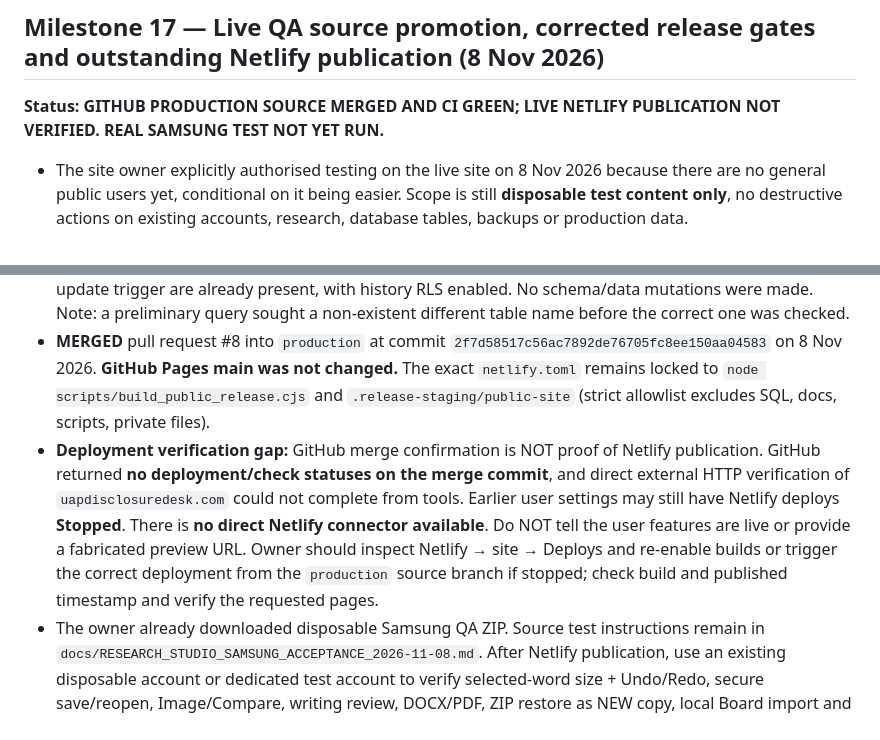
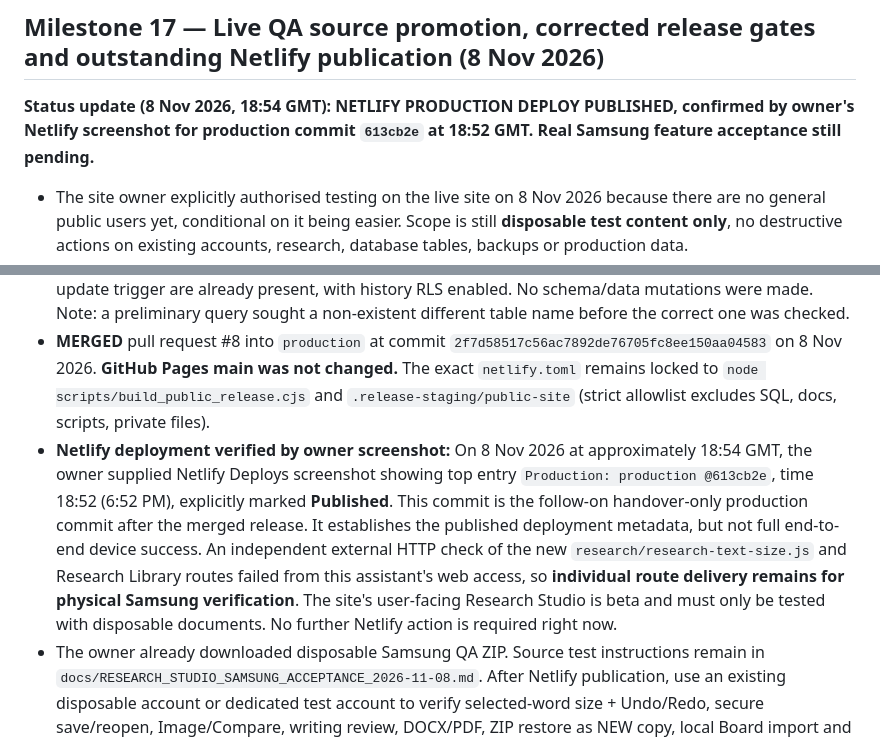
Before and after one commit to boydamo84-coder/disclosure-desk-preview, a Markdown page: MASTER_HANDOVER.md, 2 parts joined by grey strips. GitHub-like rendering.

Commit message:
docs(release): owner confirms Netlify published Research Studio QA branch; Samsung acceptance next [skip netlify]

```diff
--- a/MASTER_HANDOVER.md
+++ b/MASTER_HANDOVER.md
@@ -238,7 +238,7 @@ _Last updated: 8 November 2026 (Europe/London)_
 
 ## Milestone 17 — Live QA source promotion, corrected release gates and outstanding Netlify publication (8 Nov 2026)
 
-**Status: GITHUB PRODUCTION SOURCE MERGED AND CI GREEN; LIVE NETLIFY PUBLICATION NOT VERIFIED. REAL SAMSUNG TEST NOT YET RUN.**
+**Status update (8 Nov 2026, 18:54 GMT): NETLIFY PRODUCTION DEPLOY PUBLISHED, confirmed by owner's Netlify screenshot for production commit `613cb2e` at 18:52 GMT. Real Samsung feature acceptance still pending.**
 
 - The site owner explicitly authorised testing on the live site on 8 Nov 2026 because there are no general public users yet, conditional on it being easier. Scope is still **disposable test content only**, no destructive actions on existing accounts, research, database tables, backups or production data.
 - Created isolated source branch `staging/research-samsung-m16-20261108` from verified Milestone 16 commit `f66704b81df534b23e29ab9bfd7b5e3e0c7c4fb7` and opened pull request [#8](https://github.com/boydamo84-coder/disclosure-desk-preview/pull/8) against `production`. Initially draft/no merge, then updated to live QA scope after explicit owner agreement.
@@ -249,6 +249,6 @@ _Last updated: 8 November 2026 (Europe/London)_
 - Ran all CI jobs against the exact staged source commit `426cf1c9d4e88e6bc2bac2a46ef047e3752aa49d`, with **SUCCESS**: [public-only package](https://github.com/boydamo84-coder/disclosure-desk-preview/actions/runs/42510170357), [real mobile Chromium full-site smoke](https://github.com/boydamo84-coder/disclosure-desk-preview/actions/runs/42510170376), and [Research Studio/community no-deploy regression](https://github.com/boydamo84-coder/disclosure-desk-preview/actions/runs/42510165297) (source-level recovery/ZIP/avatars and real Chromium editor/writing review/Library checks). No data upload or authenticated production browser actions were involved.
 - Connected Disclosure Desk Supabase project `omqxizswzcwgzqaczlhe` was inspected using **read-only SQL**: `research_documents`, `investigation_boards`, `research_reference_backups` exist with RLS enabled; the exact `public.research_document_revisions` table, private `dd_internal.capture_research_history()` function and update trigger are already present, with history RLS enabled. No schema/data mutations were made. Note: a preliminary query sought a non-existent different table name before the correct one was checked.
 - **MERGED** pull request #8 into `production` at commit `2f7d58517c56ac7892de76705fc8ee150aa04583` on 8 Nov 2026. **GitHub Pages main was not changed.** The exact `netlify.toml` remains locked to `node scripts/build_public_release.cjs` and `.release-staging/public-site` (strict allowlist excludes SQL, docs, scripts, private files).
-- **Deployment verification gap:** GitHub merge confirmation is NOT proof of Netlify publication. GitHub returned **no deployment/check statuses on the merge commit**, and direct external HTTP verification of `uapdisclosuredesk.com` could not complete from tools. Earlier user settings may still have Netlify deploys **Stopped**. There is **no direct Netlify connector available**. Do NOT tell the user features are live or provide a fabricated preview URL. Owner should inspect Netlify → site → Deploys and re-enable builds or trigger the correct deployment from the `production` source branch if stopped; check build and published timestamp and verify the requested pages.
+- **Netlify deployment verified by owner screenshot:** On 8 Nov 2026 at approximately 18:54 GMT, the owner supplied Netlify Deploys screenshot showing top entry `Production: production @613cb2e`, time 18:52 (6:52 PM), explicitly marked **Published**. This commit is the follow-on handover-only production commit after the merged release. It establishes the published deployment metadata, but not full end-to-end device success. An independent external HTTP check of the new `research/research-text-size.js` and Research Library routes failed from this assistant's web access, so **individual route delivery remains for physical Samsung verification**. The site's user-facing Research Studio is beta and must only be tested with disposable documents. No further Netlify action is required right now.
 - The owner already downloaded disposable Samsung QA ZIP. Source test instructions remain in `docs/RESEARCH_STUDIO_SAMSUNG_ACCEPTANCE_2026-11-08.md`. After Netlify publication, use an existing disposable account or dedicated test account to verify selected-word size + Undo/Redo, secure save/reopen, Image/Compare, writing review, DOCX/PDF, ZIP restore as NEW copy, local Board import and separate backup, mobile layout, and Chat/Discussions. Never use valuable data, do not claim device acceptance before screenshots/results.
 - **Next:** confirm actual Netlify deploy and live route `/research/research-text-size.js` has the new code (not a cached/stale page), then carry out Samsung Chrome acceptance and finish full page-by-page website audit. Keep account isolation/DB rollback backups safe. Per-user Google Drive OAuth backup is still unimplemented.
```
